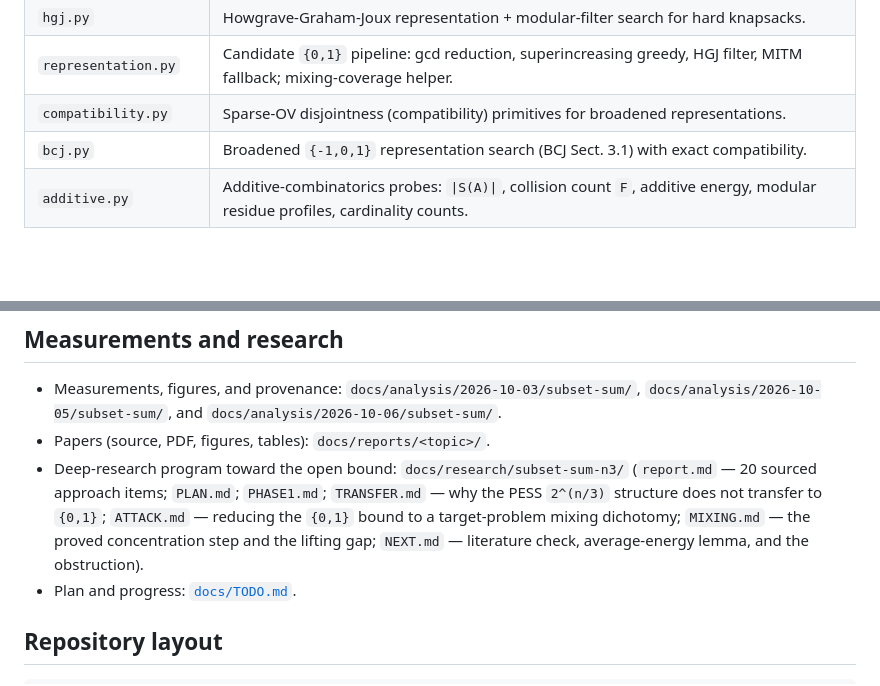
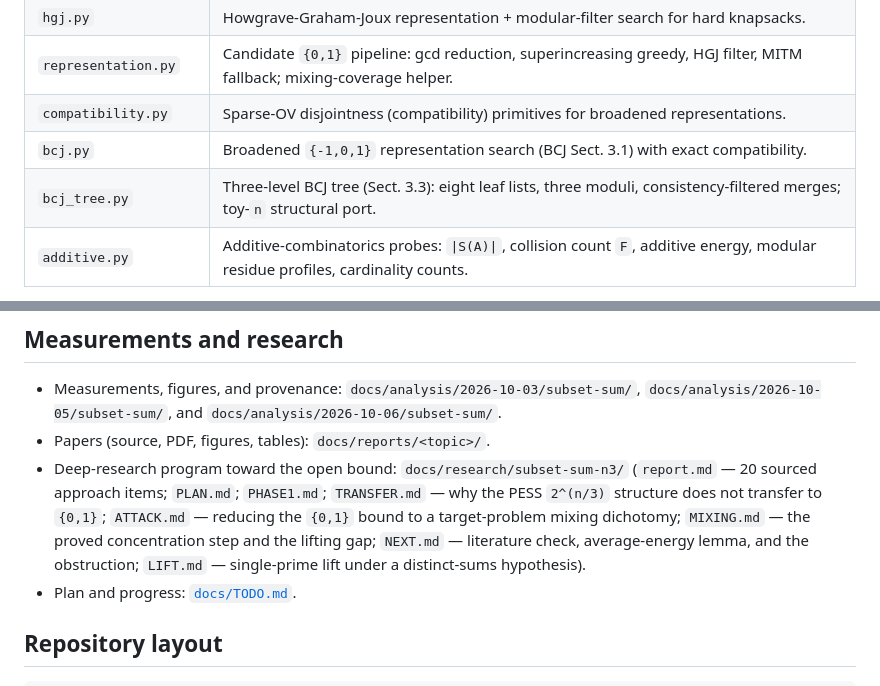
Before and after one commit to LakoreAI/unsolvedmath-opg-36311, a Markdown page: README.md, 2 parts joined by grey strips. Drawn GitHub-style; blank space fills up the shorter version.

Commit message:
README: list bcj_tree and LIFT.md

```diff
--- a/README.md
+++ b/README.md
@@ -42,6 +42,7 @@ the report generator uses PyYAML.
 | `representation.py` | Candidate `{0,1}` pipeline: gcd reduction, superincreasing greedy, HGJ filter, MITM fallback; mixing-coverage helper. |
 | `compatibility.py` | Sparse-OV disjointness (compatibility) primitives for broadened representations. |
 | `bcj.py` | Broadened `{-1,0,1}` representation search (BCJ Sect. 3.1) with exact compatibility. |
+| `bcj_tree.py` | Three-level BCJ tree (Sect. 3.3): eight leaf lists, three moduli, consistency-filtered merges; toy-`n` structural port. |
 | `additive.py` | Additive-combinatorics probes: `\|S(A)\|`, collision count `F`, additive energy, modular residue profiles, cardinality counts. |
 
 All solvers are exact and return occurrence-index witnesses (or `None`). `ss`
@@ -58,7 +59,8 @@ is `O*(2^(n/2))` time with `O*(2^(n/4))` space; the DP is pseudopolynomial in
   `TRANSFER.md` — why the PESS `2^(n/3)` structure does not transfer to `{0,1}`;
   `ATTACK.md` — reducing the `{0,1}` bound to a target-problem mixing dichotomy;
   `MIXING.md` — the proved concentration step and the lifting gap;
-  `NEXT.md` — literature check, average-energy lemma, and the obstruction).
+  `NEXT.md` — literature check, average-energy lemma, and the obstruction;
+  `LIFT.md` — single-prime lift under a distinct-sums hypothesis).
 - Plan and progress: [`docs/TODO.md`](docs/TODO.md).
 
 ## Repository layout
```
